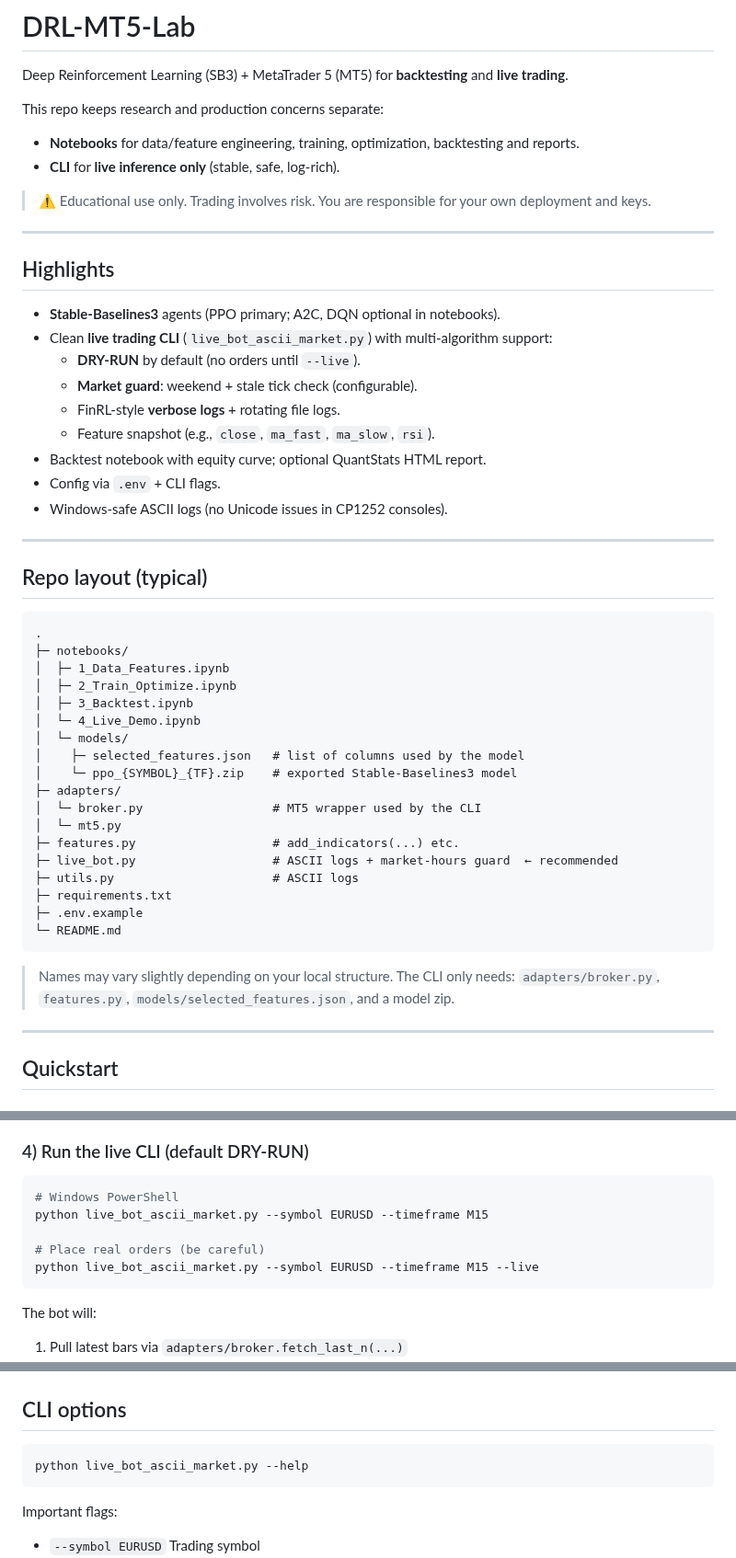
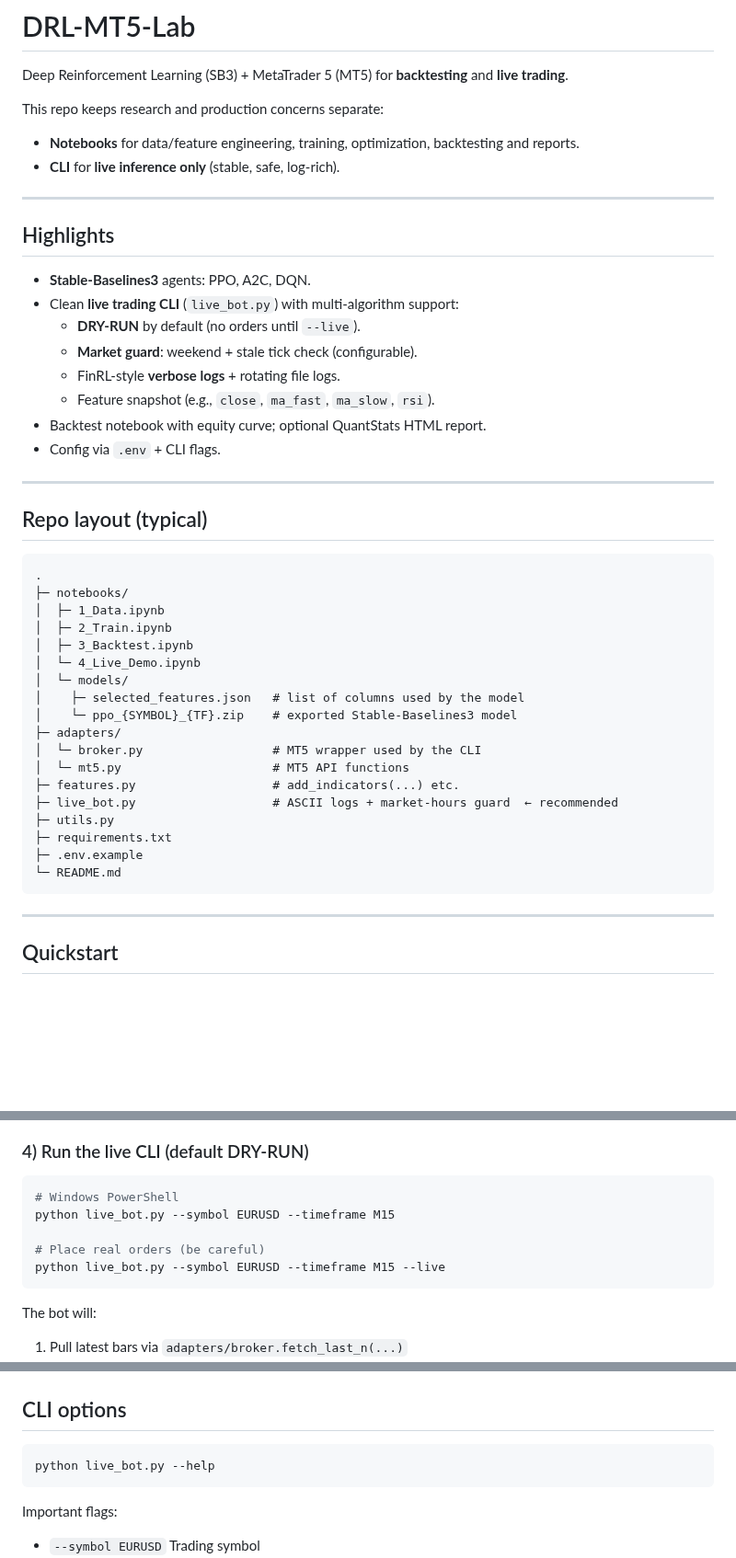
Before and after one commit to maghdam/Deep-Reinforcement-Learning-MT5-Bot, a Markdown page: README.md, 3 parts joined by grey strips. Shown at 92% size. Rendered like a GitHub page; blank space fills up the shorter version.

````diff
--- a/README.md
+++ b/README.md
@@ -6,21 +6,19 @@ This repo keeps research and production concerns separate:
 - **Notebooks** for data/feature engineering, training, optimization, backtesting and reports.
 - **CLI** for **live inference only** (stable, safe, log‑rich).
 
-> ⚠️ Educational use only. Trading involves risk. You are responsible for your own deployment and keys.
 
 ---
 
 ## Highlights
 
-- **Stable‑Baselines3** agents (PPO primary; A2C, DQN optional in notebooks).
-- Clean **live trading CLI** (`live_bot_ascii_market.py`) with multi-algorithm support:
+- **Stable‑Baselines3** agents: PPO, A2C, DQN.
+- Clean **live trading CLI** (`live_bot.py`) with multi-algorithm support:
   - **DRY‑RUN** by default (no orders until `--live`).
   - **Market guard**: weekend + stale tick check (configurable).
   - FinRL‑style **verbose logs** + rotating file logs.
   - Feature snapshot (e.g., `close`, `ma_fast`, `ma_slow`, `rsi`).
 - Backtest notebook with equity curve; optional QuantStats HTML report.
 - Config via `.env` + CLI flags.
-- Windows‑safe ASCII logs (no Unicode issues in CP1252 consoles).
 
 ---
 
@@ -29,8 +27,8 @@ This repo keeps research and production concerns separate:
 ```
 .
 ├─ notebooks/
-│  ├─ 1_Data_Features.ipynb
-│  ├─ 2_Train_Optimize.ipynb
+│  ├─ 1_Data.ipynb
+│  ├─ 2_Train.ipynb
 │  ├─ 3_Backtest.ipynb
 │  └─ 4_Live_Demo.ipynb
 │  └─ models/
@@ -38,16 +36,14 @@ This repo keeps research and production concerns separate:
 │    └─ ppo_{SYMBOL}_{TF}.zip    # exported Stable‑Baselines3 model
 ├─ adapters/
 │  └─ broker.py                  # MT5 wrapper used by the CLI
-│  └─ mt5.py
+│  └─ mt5.py                     # MT5 API functions
 ├─ features.py                   # add_indicators(...) etc.
 ├─ live_bot.py                   # ASCII logs + market‑hours guard  ← recommended
-├─ utils.py                      # ASCII logs
+├─ utils.py
 ├─ requirements.txt
 ├─ .env.example
 └─ README.md
 ```
-
-> Names may vary slightly depending on your local structure. The CLI only needs: `adapters/broker.py`, `features.py`, `models/selected_features.json`, and a model zip.
 
 ---
 
@@ -73,10 +69,10 @@ Use the notebooks (recommended) to train and save:
 ### 4) Run the live CLI (default DRY‑RUN)
 ```bash
 # Windows PowerShell
-python live_bot_ascii_market.py --symbol EURUSD --timeframe M15
+python live_bot.py --symbol EURUSD --timeframe M15
 
 # Place real orders (be careful)
-python live_bot_ascii_market.py --symbol EURUSD --timeframe M15 --live
+python live_bot.py --symbol EURUSD --timeframe M15 --live
 ```
 
 The bot will:
@@ -94,7 +90,7 @@ Logs are streamed to console and to `logs/live_bot.log` (rotating).
 ## CLI options
 
 ```bash
-python live_bot_ascii_market.py --help
+python live_bot.py --help
 ```
 
 Important flags:
````
Also changed, not shown: other parts of README.md (+3 -3 lines).
